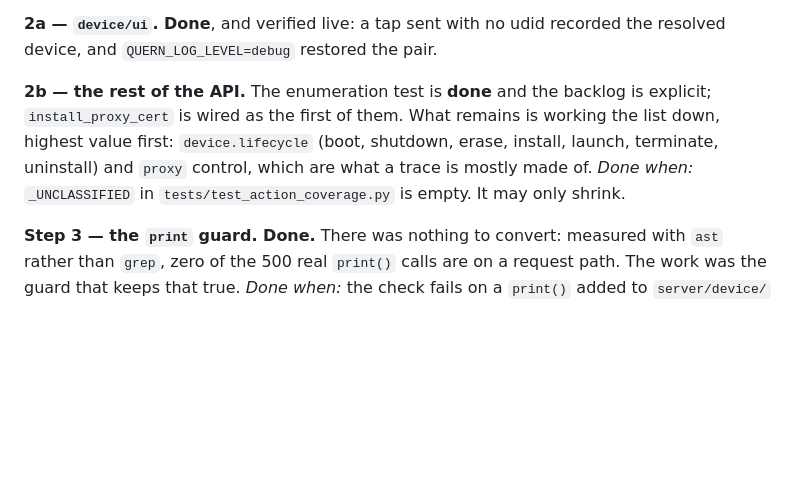
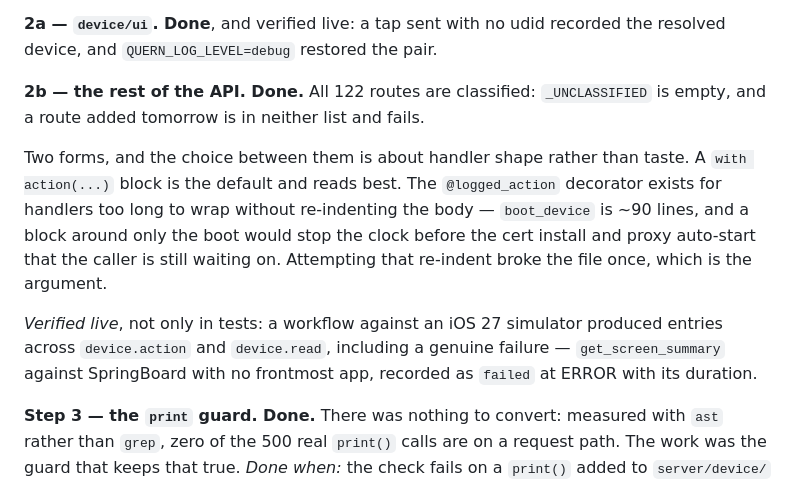
Before and after one commit to quern-dev/quern, a Markdown page: docs/proposals/logging-spec.md, the part around the change. Rendered like a GitHub page; blank space fills up the shorter version.

Commit message:
docs: step 2b is done; record the block-vs-decorator choice

```diff
--- a/docs/proposals/logging-spec.md
+++ b/docs/proposals/logging-spec.md
@@ -549,13 +549,22 @@ the requested one rather than the resolved one.
 **2a — `device/ui`. Done**, and verified live: a tap sent with no udid
 recorded the resolved device, and `QUERN_LOG_LEVEL=debug` restored the pair.
 
-**2b — the rest of the API.** The enumeration test is **done** and the
-backlog is explicit; `install_proxy_cert` is wired as the first of them.
-What remains is working the list down, highest value first: `device.lifecycle`
-(boot, shutdown, erase, install, launch, terminate, uninstall) and `proxy`
-control, which are what a trace is mostly made of.
-*Done when:* `_UNCLASSIFIED` in `tests/test_action_coverage.py` is empty. It
-may only shrink.
+**2b — the rest of the API. Done.** All 122 routes are classified:
+`_UNCLASSIFIED` is empty, and a route added tomorrow is in neither list and
+fails.
+
+Two forms, and the choice between them is about handler shape rather than
+taste. A `with action(...)` block is the default and reads best. The
+`@logged_action` decorator exists for handlers too long to wrap without
+re-indenting the body — `boot_device` is ~90 lines, and a block around only
+the boot would stop the clock before the cert install and proxy auto-start
+that the caller is still waiting on. Attempting that re-indent broke the
+file once, which is the argument.
+
+*Verified live*, not only in tests: a workflow against an iOS 27 simulator
+produced entries across `device.action` and `device.read`, including a
+genuine failure — `get_screen_summary` against SpringBoard with no frontmost
+app, recorded as `failed` at ERROR with its duration.
 
 **Step 3 — the `print` guard. Done.** There was nothing to convert: measured
 with `ast` rather than `grep`, zero of the 500 real `print()` calls are on a
```
